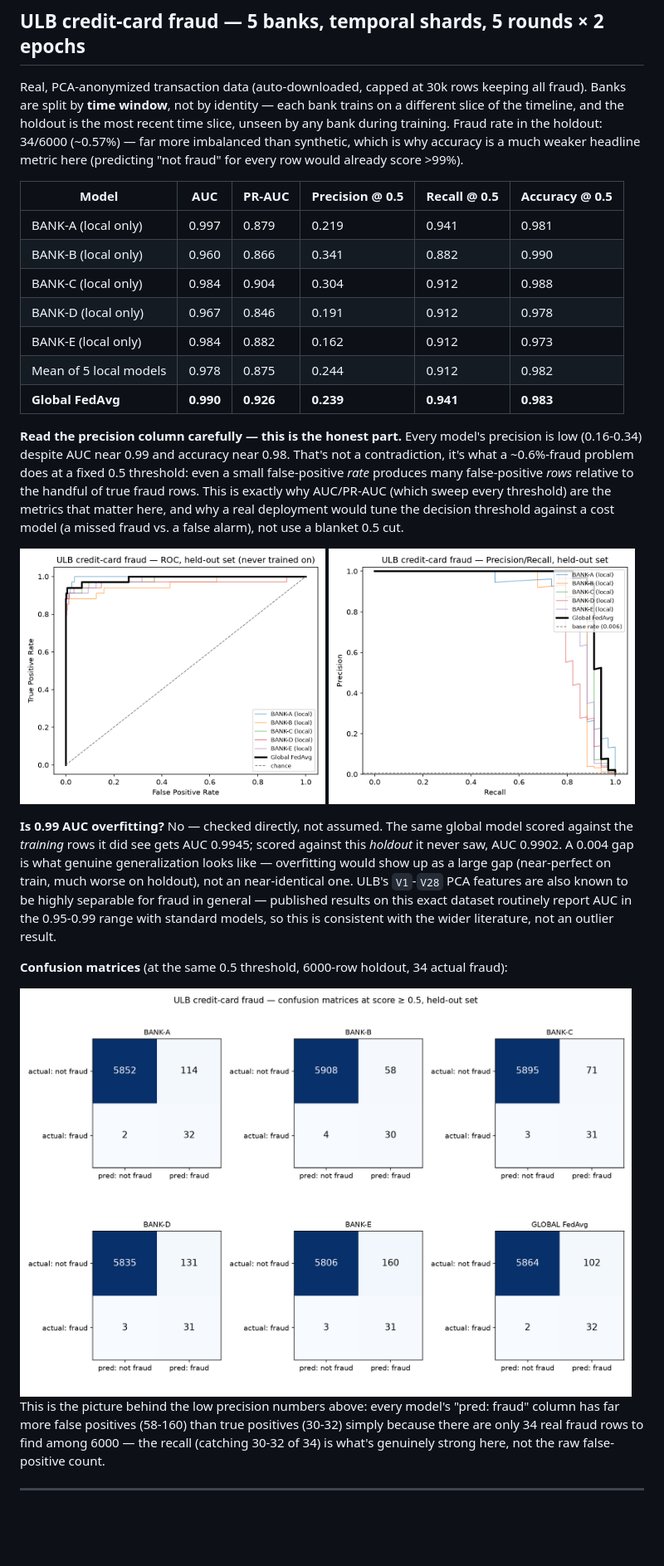
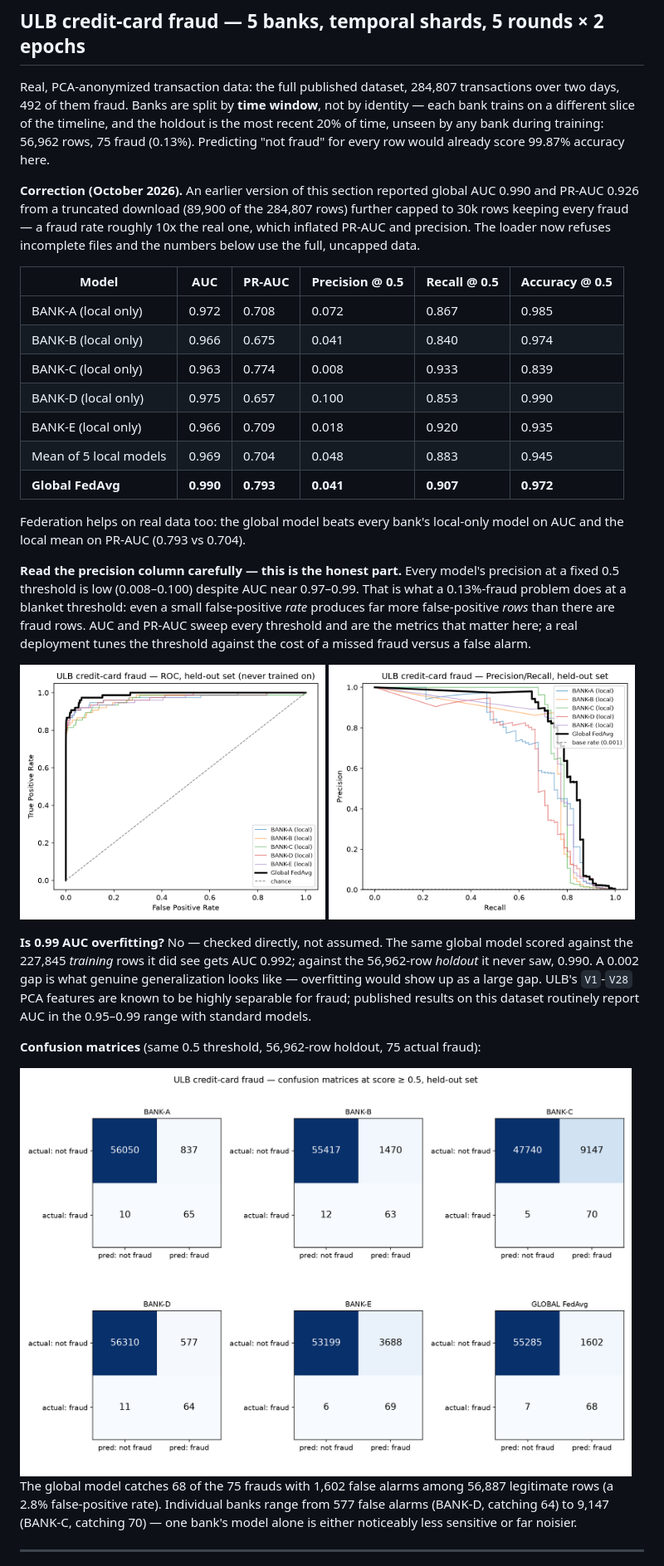
Before and after one commit to PrazwalR/ARIS, a Markdown page: docs/METRICS.md, the part around the change printed below. Shown: that part at 83% size. Drawn GitHub-style; pictures changed too: docs/assets/metrics/ulb_confusion.png, docs/assets/metrics/ulb_pr.png, docs/assets/metrics/ulb_roc.png; blank space fills up the shorter version.

```diff
--- a/docs/METRICS.md
+++ b/docs/METRICS.md
@@ -84,33 +83,39 @@ trade-off in either direction.
 
 ## ULB credit-card fraud — 5 banks, temporal shards, 5 rounds × 2 epochs
 
-Real, PCA-anonymized transaction data (auto-downloaded, capped at 30k rows
-keeping all fraud). Banks are split by **time window**, not by identity —
-each bank trains on a different slice of the timeline, and the holdout is
-the most recent time slice, unseen by any bank during training. Fraud rate
-in the holdout: 34/6000 (~0.57%) — far more imbalanced than synthetic,
-which is why accuracy is a much weaker headline metric here (predicting
-"not fraud" for every row would already score >99%).
+Real, PCA-anonymized transaction data: the full published dataset, 284,807
+transactions over two days, 492 of them fraud. Banks are split by **time
+window**, not by identity — each bank trains on a different slice of the
+timeline, and the holdout is the most recent 20% of time, unseen by any bank
+during training: 56,962 rows, 75 fraud (0.13%). Predicting "not fraud" for
+every row would already score 99.87% accuracy here.
+
+**Correction (October 2026).** An earlier version of this section reported
+global AUC 0.990 and PR-AUC 0.926 from a truncated download (89,900 of the
+284,807 rows) further capped to 30k rows keeping every fraud — a fraud rate
+roughly 10x the real one, which inflated PR-AUC and precision. The loader now
+refuses incomplete files and the numbers below use the full, uncapped data.
 
 | Model | AUC | PR-AUC | Precision @ 0.5 | Recall @ 0.5 | Accuracy @ 0.5 |
 | --- | --- | --- | --- | --- | --- |
-| BANK-A (local only) | 0.997 | 0.879 | 0.219 | 0.941 | 0.981 |
-| BANK-B (local only) | 0.960 | 0.866 | 0.341 | 0.882 | 0.990 |
-| BANK-C (local only) | 0.984 | 0.904 | 0.304 | 0.912 | 0.988 |
-| BANK-D (local only) | 0.967 | 0.846 | 0.191 | 0.912 | 0.978 |
-| BANK-E (local only) | 0.984 | 0.882 | 0.162 | 0.912 | 0.973 |
-| Mean of 5 local models | 0.978 | 0.875 | 0.244 | 0.912 | 0.982 |
-| **Global FedAvg** | **0.990** | **0.926** | **0.239** | **0.941** | **0.983** |
+| BANK-A (local only) | 0.972 | 0.708 | 0.072 | 0.867 | 0.985 |
+| BANK-B (local only) | 0.966 | 0.675 | 0.041 | 0.840 | 0.974 |
+| BANK-C (local only) | 0.963 | 0.774 | 0.008 | 0.933 | 0.839 |
+| BANK-D (local only) | 0.975 | 0.657 | 0.100 | 0.853 | 0.990 |
+| BANK-E (local only) | 0.966 | 0.709 | 0.018 | 0.920 | 0.935 |
+| Mean of 5 local models | 0.969 | 0.704 | 0.048 | 0.883 | 0.945 |
+| **Global FedAvg** | **0.990** | **0.793** | **0.041** | **0.907** | **0.972** |
+
+Federation helps on real data too: the global model beats every bank's
+local-only model on AUC and the local mean on PR-AUC (0.793 vs 0.704).
 
 **Read the precision column carefully — this is the honest part.** Every
-model's precision is low (0.16-0.34) despite AUC near 0.99 and accuracy
-near 0.98. That's not a contradiction, it's what a ~0.6%-fraud problem
-does at a fixed 0.5 threshold: even a small false-positive *rate* produces
-many false-positive *rows* relative to the handful of true fraud rows.
-This is exactly why AUC/PR-AUC (which sweep every threshold) are the
-metrics that matter here, and why a real deployment would tune the
-decision threshold against a cost model (a missed fraud vs. a false
-alarm), not use a blanket 0.5 cut.
+model's precision at a fixed 0.5 threshold is low (0.008–0.100) despite AUC
+near 0.97–0.99. That is what a 0.13%-fraud problem does at a blanket
+threshold: even a small false-positive *rate* produces far more
+false-positive *rows* than there are fraud rows. AUC and PR-AUC sweep every
+threshold and are the metrics that matter here; a real deployment tunes the
+threshold against the cost of a missed fraud versus a false alarm.
 
 <p float="left">
   <img src="assets/metrics/ulb_roc.png" width="49%" alt="ULB ROC curves, 5 local banks vs global FedAvg">
@@ -118,25 +123,22 @@ alarm), not use a blanket 0.5 cut.
 </p>
 
 **Is 0.99 AUC overfitting?** No — checked directly, not assumed. The same
-global model scored against the *training* rows it did see gets AUC
-0.9945; scored against this *holdout* it never saw, AUC 0.9902. A 0.004
-gap is what genuine generalization looks like — overfitting would show up
-as a large gap (near-perfect on train, much worse on holdout), not an
-near-identical one. ULB's `V1`-`V28` PCA features are also known to be
-highly separable for fraud in general — published results on this exact
-dataset routinely report AUC in the 0.95-0.99 range with standard models,
-so this is consistent with the wider literature, not an outlier result.
+global model scored against the 227,845 *training* rows it did see gets AUC
+0.992; against the 56,962-row *holdout* it never saw, 0.990. A 0.002 gap is
+what genuine generalization looks like — overfitting would show up as a large
+gap. ULB's `V1`-`V28` PCA features are known to be highly separable for fraud;
+published results on this dataset routinely report AUC in the 0.95–0.99 range
+with standard models.
 
-**Confusion matrices** (at the same 0.5 threshold, 6000-row holdout, 34
-actual fraud):
+**Confusion matrices** (same 0.5 threshold, 56,962-row holdout, 75 actual
+fraud):
 
 <img src="assets/metrics/ulb_confusion.png" width="98%" alt="ULB confusion matrices, 5 local banks vs global FedAvg">
 
-This is the picture behind the low precision numbers above: every model's
-"pred: fraud" column has far more false positives (58-160) than true
-positives (30-32) simply because there are only 34 real fraud rows to
-find among 6000 — the recall (catching 30-32 of 34) is what's genuinely
-strong here, not the raw false-positive count.
+The global model catches 68 of the 75 frauds with 1,602 false alarms among
+56,887 legitimate rows (a 2.8% false-positive rate). Individual banks range
+from 577 false alarms (BANK-D, catching 64) to 9,147 (BANK-C, catching 70) —
+one bank's model alone is either noticeably less sensitive or far noisier.
 
 ---
 
```
Also changed, not shown: other parts of docs/METRICS.md (+4 -5 lines), README.md (+66 -28 lines), docs/REVIEW_RUNBOOK.md (+21 -2 lines), 6 other files.
